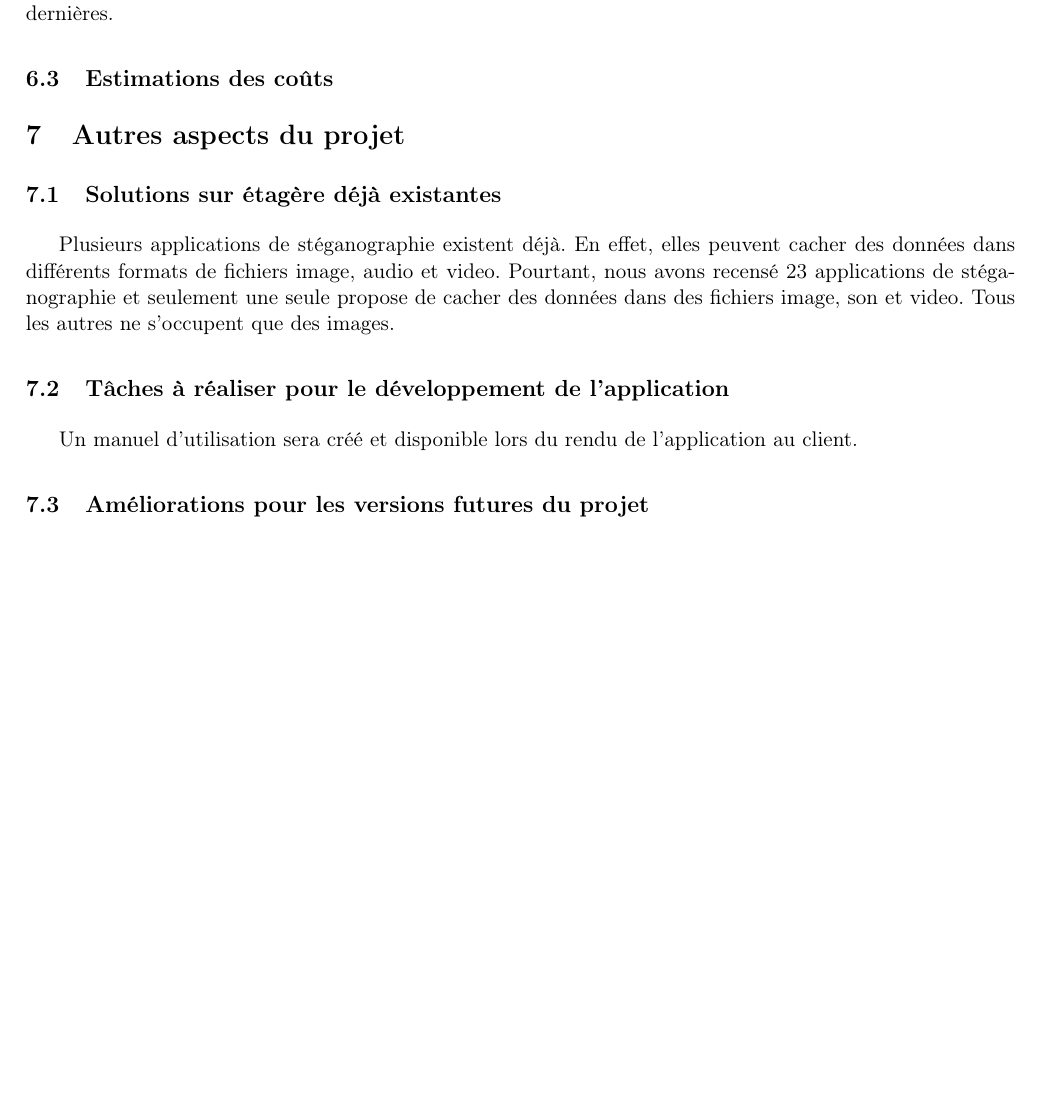
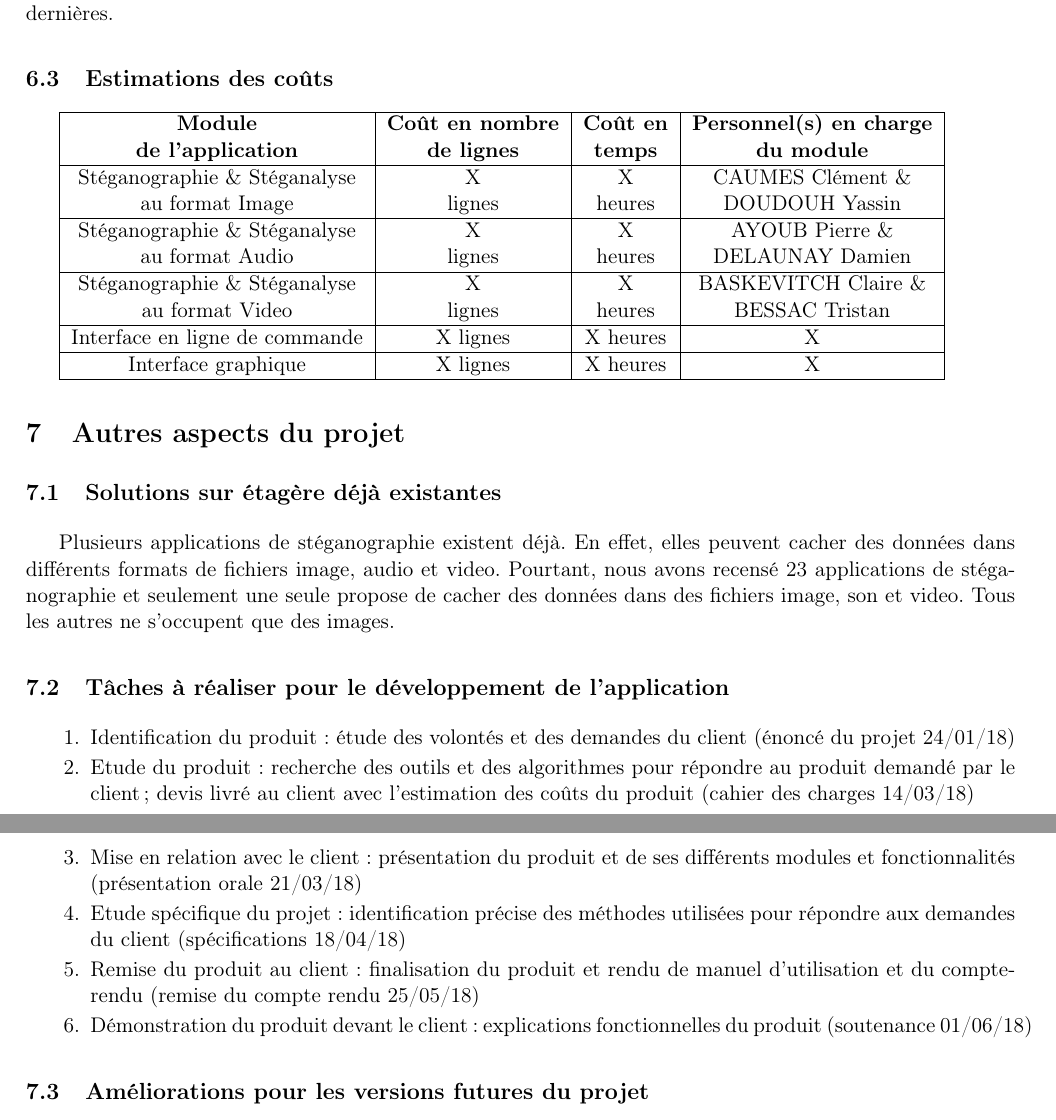
Before and after one commit to Heisenberk/StegX, a LaTeX document (doc/2.cahierDesCharges/cahierDesCharges.tex): part of page 5 of 6 before the commit and two parts of pages 5 and 6 of 7 after it, the two joined at a grey line, cut so that both start at the same text, the shorter picture padded with empty space. Compiled offline with pdfLaTeX.

Commit message:
Avancement dans le cahier des charges : portee du produit , performance projet

```diff
--- a/doc/2.cahierDesCharges/cahierDesCharges.tex
+++ b/doc/2.cahierDesCharges/cahierDesCharges.tex
@@ -7,6 +7,7 @@
 \usepackage{hyperref}
 \usepackage{graphicx}
 \usepackage{epsfig}
+\usepackage{array}
 \hypersetup{
     colorlinks=true,
     breaklinks=true,
@@ -175,6 +175,25 @@ Si des données existent après ce EOF, elles ne seront pas interprétées par l
 L'algorithme EOF est un algorithme très utilisé dans la stéganographie pour cacher des données : il consiste à écrire une suite de bits, représentant les données à cacher, dans le fichier où l'on va cacher ces dernières.
 
 \subsection{Estimations des coûts}
+\begin{tabular}{|c|c|c|c|}
+  \hline
+  \textbf{Module} & \textbf{Coût en nombre} & \textbf{Coût en} & \textbf{Personnel(s) en charge} \\
+   \textbf{de l'application} & \textbf{de lignes} & \textbf{temps} & \textbf{du module} \\
+  \hline
+  Stéganographie \& Stéganalyse & X & X & CAUMES Clément \&\\
+   au format Image & lignes & heures & DOUDOUH Yassin\\
+  \hline
+  Stéganographie \& Stéganalyse & X & X & AYOUB Pierre \&\\
+   au format Audio & lignes & heures & DELAUNAY Damien\\
+  \hline
+  Stéganographie \& Stéganalyse & X & X & BASKEVITCH Claire \&\\
+   au format Video & lignes & heures & BESSAC Tristan\\
+  \hline
+  Interface en ligne de commande & X lignes & X heures & X\\
+  \hline
+  Interface graphique & X lignes & X heures & X\\
+  \hline
+\end{tabular}
 
 \section{Autres aspects du projet}
 \subsection{Solutions sur étagère déjà existantes}
@@ -182,8 +201,18 @@ Plusieurs applications de stéganographie existent déjà. En effet, elles peuve
 Pourtant, nous avons recensé 23 applications de stéganographie et seulement une seule propose de cacher des données dans des fichiers image, son et video.
 Tous les autres ne s'occupent que des images.
 
-\subsection{Tâches à réaliser pour le développement de l'application} %a revoir
-Un manuel d'utilisation sera créé et disponible lors du rendu de l'application au client.
+\subsection{Tâches à réaliser pour le développement de l'application}
+
+\begin {enumerate}
+\item Identification du produit : étude des volontés et des demandes du client (énoncé du projet 24/01/18)
+\item Etude du produit : recherche des outils et des algorithmes pour répondre au produit demandé par le client ;
+devis livré au client avec l'estimation des coûts du produit (cahier des charges 14/03/18)
+\item Mise en relation avec le client : présentation du produit et de ses différents modules et fonctionnalités (présentation orale 21/03/18)
+\item Etude spécifique du projet : identification précise des méthodes utilisées pour répondre aux demandes du client (spécifications 18/04/18)
+\item Remise du produit au client : finalisation du produit et rendu de manuel d'utilisation et du compte-rendu (remise du compte rendu 25/05/18)
+\item Démonstration du produit devant le client : explications fonctionnelles du produit (soutenance 01/06/18)
+
+\end{enumerate}
 
 \subsection{Améliorations pour les versions futures du projet}
 La stéganographie se distingue de la cryptographie par le fait que, dans l'un, le message caché est visible par tous si celui-ci est extrait ; tandis que, dans l'autre,
@@ -197,3 +226,4 @@ pour celui qui intercepte le fichier et qui tente de récupérer ces données ca
 
 \section{Conclusion}
 
+\newpage
```
Also changed, not shown: doc/2.cahierDesCharges/cahierDesCharges.pdf, doc/2.cahierDesCharges/cahierDesCharges.tex (22 more changed lines), 1 other file.
